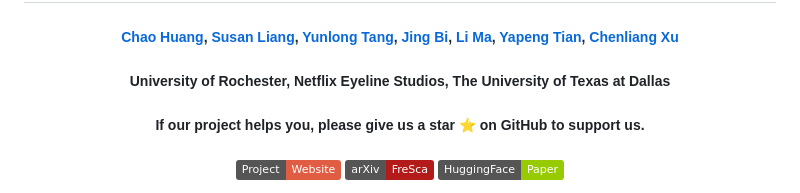
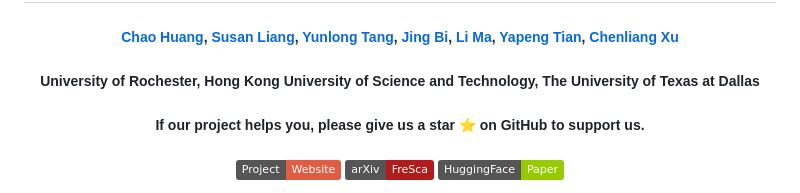
Before and after one commit to WikiChao/FreSca, a Markdown page: README.md, the part around the change. Drawn GitHub-style; badges without logos.

```diff
--- a/README.md
+++ b/README.md
@@ -9,7 +9,7 @@
   <a href="https://www.cs.rochester.edu/~cxu22/" target="_blank" rel="noopener noreferrer">Chenliang Xu</a><br>
 </h5>
 <h5 align="center" style="color:gray">
-  University of Rochester, Netflix Eyeline Studios, The University of Texas at Dallas
+  University of Rochester, Hong Kong University of Science and Technology, The University of Texas at Dallas
 </h5>
 <h5 align="center"> If our project helps you, please give us a star ⭐ on GitHub to support us. </h5>
 
```
